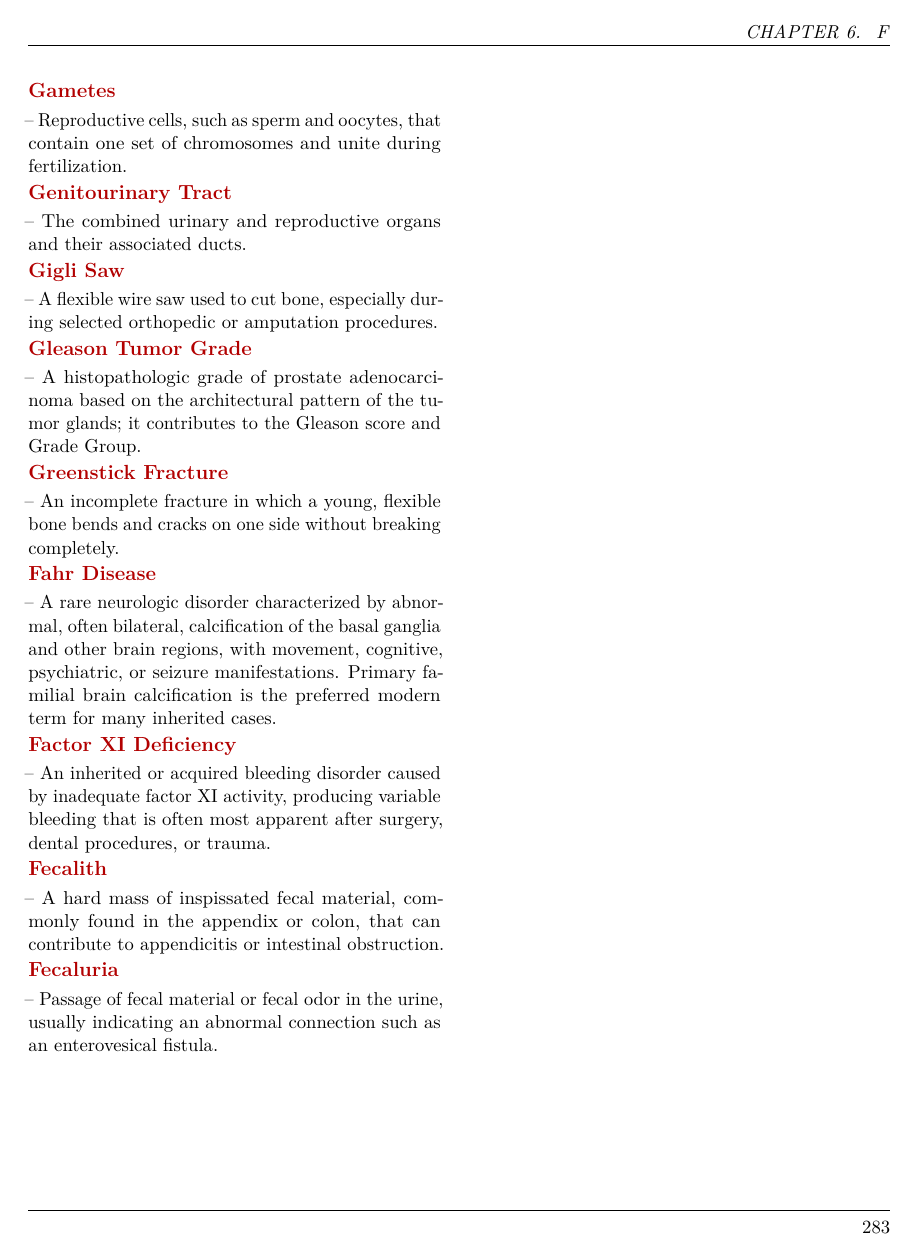
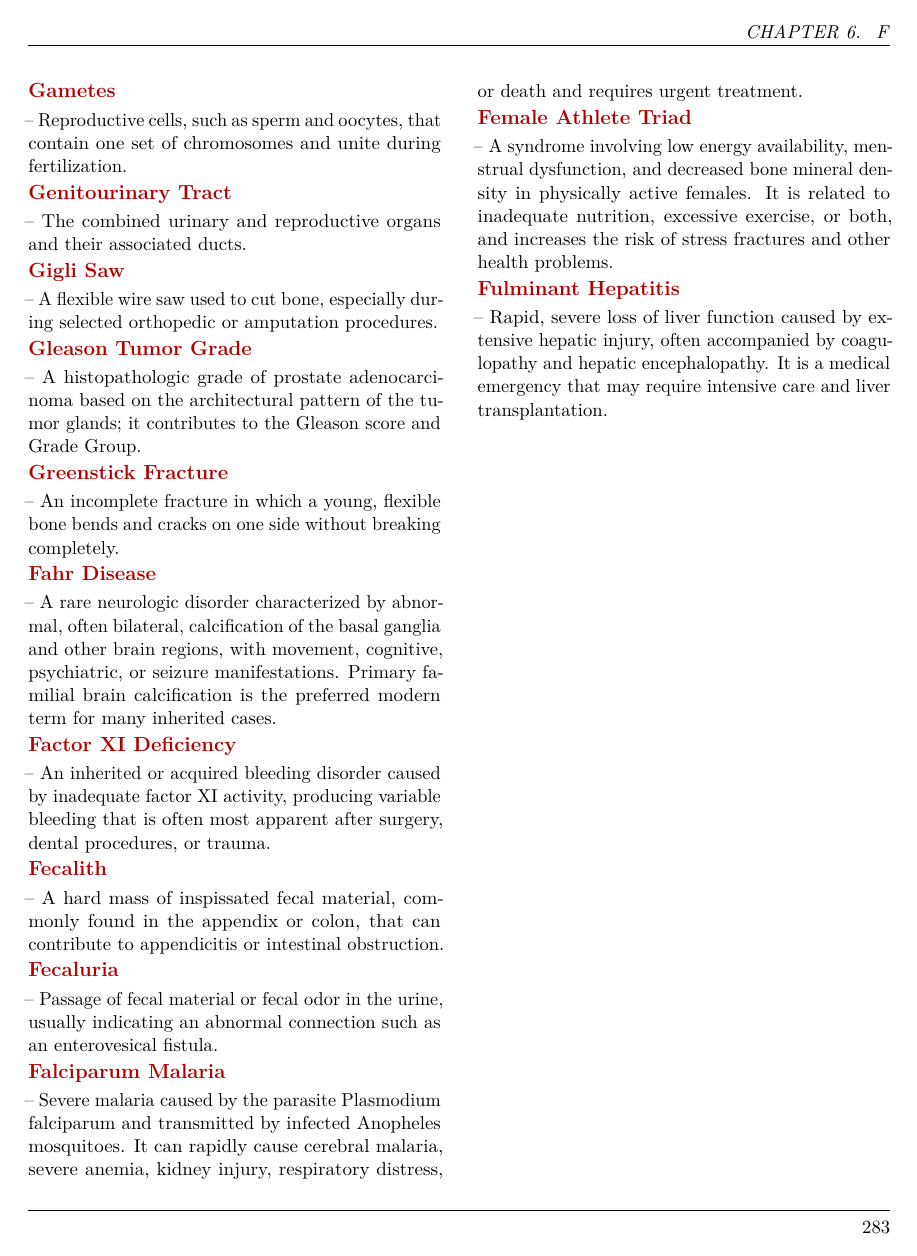
Before and after one commit to csv610/med_dict_book, a LaTeX thesis (pocket_dict/med_pocket_dict.tex, which reads pocket_dict/chapters/med_terms_f.tex): page 285 of 400. The pictures show the PDF file pocket_dict/med_pocket_dict.pdf that the author committed with the source.

Commit message:
Add common Taber F terms

```diff
--- a/pocket_dict/chapters/med_terms_f.tex
+++ b/pocket_dict/chapters/med_terms_f.tex
@@ -1501,3 +1501,9 @@ bloodstream infection, and involvement of multiple organs.
 \medterm{Fecalith}-- A hard mass of inspissated fecal material, commonly found in the appendix or colon, that can contribute to appendicitis or intestinal obstruction.
 
 \medterm{Fecaluria}-- Passage of fecal material or fecal odor in the urine, usually indicating an abnormal connection such as an enterovesical fistula.
+
+\medterm{Falciparum Malaria}-- Severe malaria caused by the parasite Plasmodium falciparum and transmitted by infected Anopheles mosquitoes. It can rapidly cause cerebral malaria, severe anemia, kidney injury, respiratory distress, or death and requires urgent treatment.
+
+\medterm{Female Athlete Triad}-- A syndrome involving low energy availability, menstrual dysfunction, and decreased bone mineral density in physically active females. It is related to inadequate nutrition, excessive exercise, or both, and increases the risk of stress fractures and other health problems.
+
+\medterm{Fulminant Hepatitis}-- Rapid, severe loss of liver function caused by extensive hepatic injury, often accompanied by coagulopathy and hepatic encephalopathy. It is a medical emergency that may require intensive care and liver transplantation.
```
Also changed, not shown: pocket_dict/med_pocket_dict.pdf.
